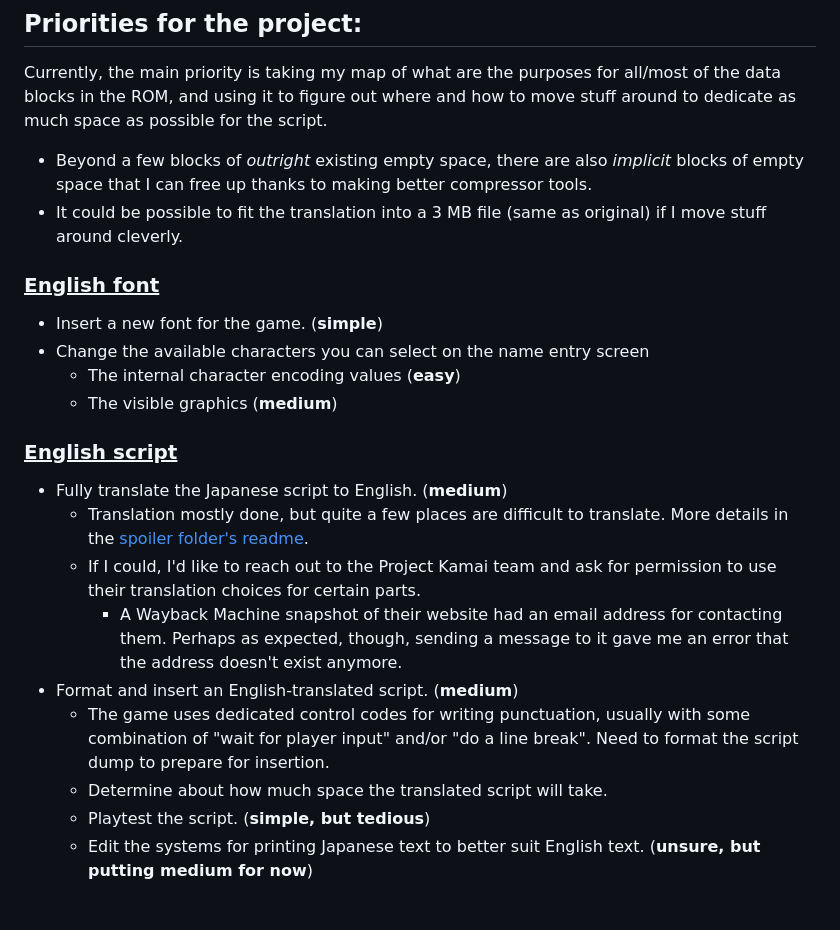
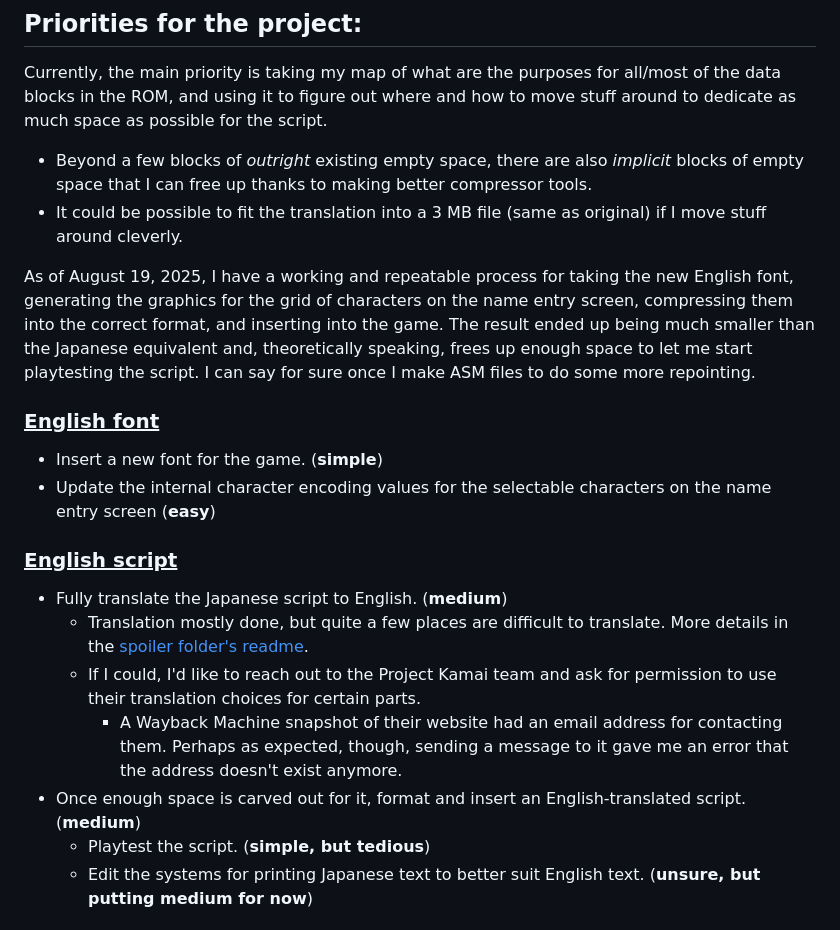
Before and after one commit to ButThouMust/kamaitachi-sfc-english, a Markdown page: README.md, the part around one of its changes. Drawn GitHub-style.

```diff
--- a/README.md
+++ b/README.md
@@ -66,20 +66,18 @@ Currently, the main priority is taking my map of what are the purposes for all/m
 - Beyond a few blocks of *outright* existing empty space, there are also *implicit* blocks of empty space that I can free up thanks to making better compressor tools.
 - It could be possible to fit the translation into a 3 MB file (same as original) if I move stuff around cleverly.
 
+As of August 19, 2025, I have a working and repeatable process for taking the new English font, generating the graphics for the grid of characters on the name entry screen, compressing them into the correct format, and inserting into the game. The result ended up being much smaller than the Japanese equivalent and, theoretically speaking, frees up enough space to let me start playtesting the script. I can say for sure once I make ASM files to do some more repointing.
+
 ### <ins>English font</ins>
 - Insert a new font for the game. (**simple**)
-- Change the available characters you can select on the name entry screen
-  - The internal character encoding values (**easy**)
-  - The visible graphics (**medium**)
+- Update the internal character encoding values for the selectable characters on the name entry screen (**easy**)
 
 ### <ins>English script</ins>
 - Fully translate the Japanese script to English. (**medium**)
   - Translation mostly done, but quite a few places are difficult to translate.  More details in the [spoiler folder's readme](spoilers/README.md).
   - If I could, I'd like to reach out to the Project Kamai team and ask for permission to use their translation choices for certain parts.
     - A Wayback Machine snapshot of their website had an email address for contacting them. Perhaps as expected, though, sending a message to it gave me an error that the address doesn't exist anymore.
-- Format and insert an English-translated script. (**medium**)
-  - The game uses dedicated control codes for writing punctuation, usually with some combination of "wait for player input" and/or "do a line break". Need to format the script dump to prepare for insertion.
-  - Determine about how much space the translated script will take.
+- Once enough space is carved out for it, format and insert an English-translated script. (**medium**)
   - Playtest the script. (**simple, but tedious**)
   - Edit the systems for printing Japanese text to better suit English text. (**unsure, but putting medium for now**)
 
```
Also changed, not shown: other parts of README.md (+6 -6 lines), repo images/README.md (+4 -0 lines), repo images/name entry grid translated - pg 1.png (added), repo images/name entry grid translated - pg 2.png (added).
